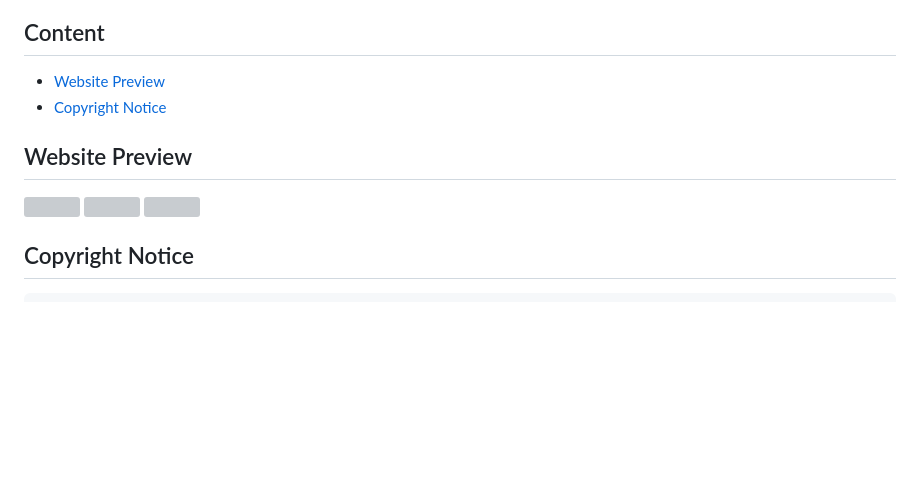
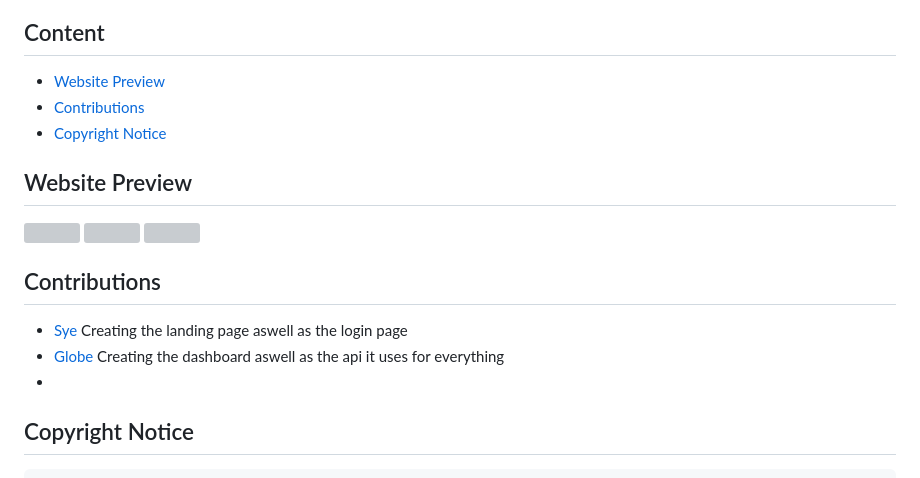
Before and after one commit to GlobeReverse/moonhub.lol, a Markdown page: README.md, the part around the change. Drawn GitHub-style; blank space fills up the shorter version; grey boxes are pictures that could not be loaded.

```diff
--- a/README.md
+++ b/README.md
@@ -1,5 +1,6 @@
 ## Content
 - [Website Preview](#website-preview)
+- [Contributions](#contributions)
 - [Copyright Notice](#copyright-notice)
 
 ## Website Preview
@@ -7,6 +8,10 @@
 <img src="https://r2.e-z.host/2319035a-e3c7-432d-9413-f474d133b997/zgrn3bch.png" />
 <img src="https://r2.e-z.host/2319035a-e3c7-432d-9413-f474d133b997/ha2im0fz.png" />
 
+## Contributions
+- [Sye](https://github.com/Sye0001) Creating the landing page aswell as the login page
+- [Globe](https://github.com/GlobeReverse) Creating the dashboard aswell as the api it uses for everything
+-
 ## Copyright Notice
                     GNU GENERAL PUBLIC LICENSE
                        Version 3, 29 June 2007
```
